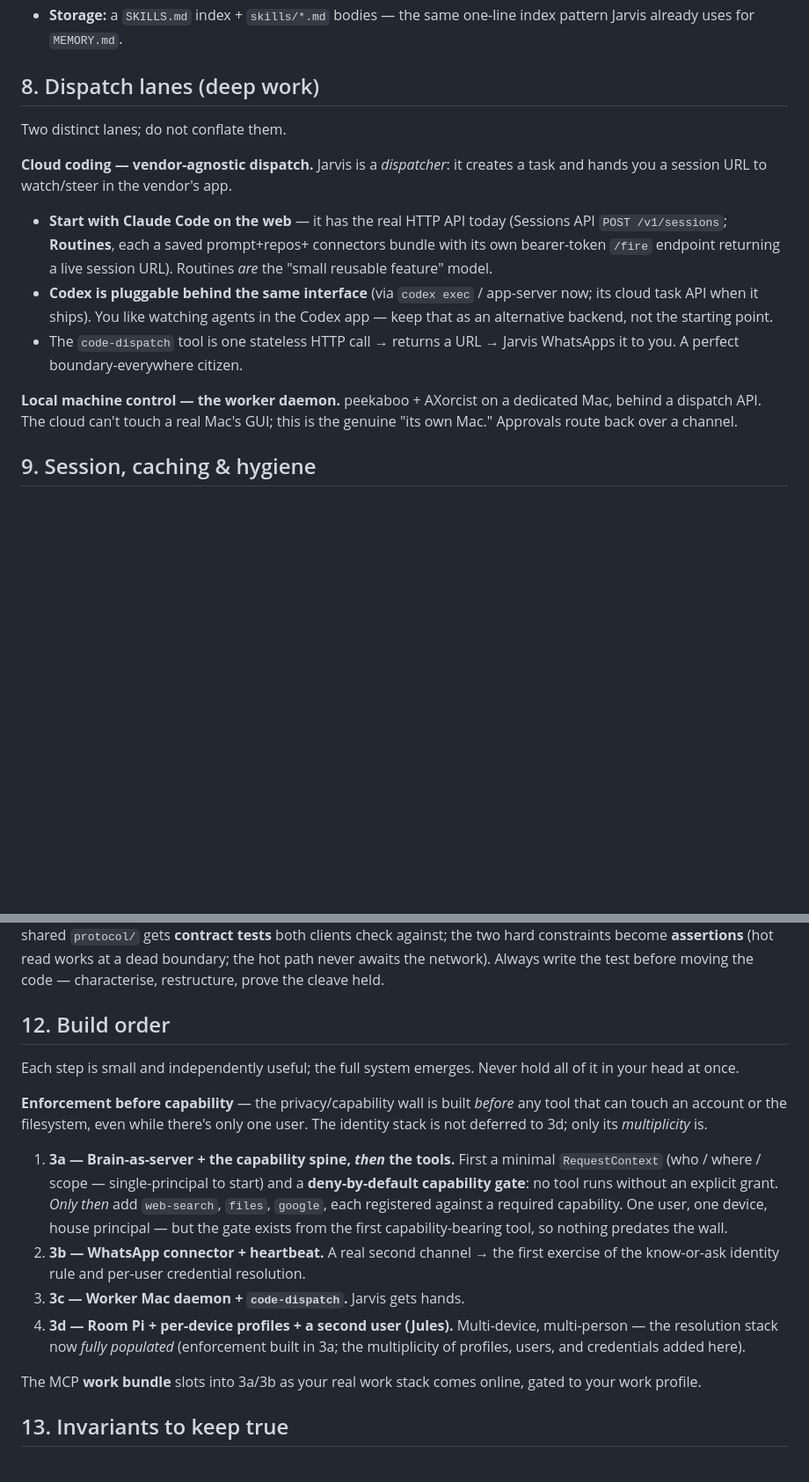
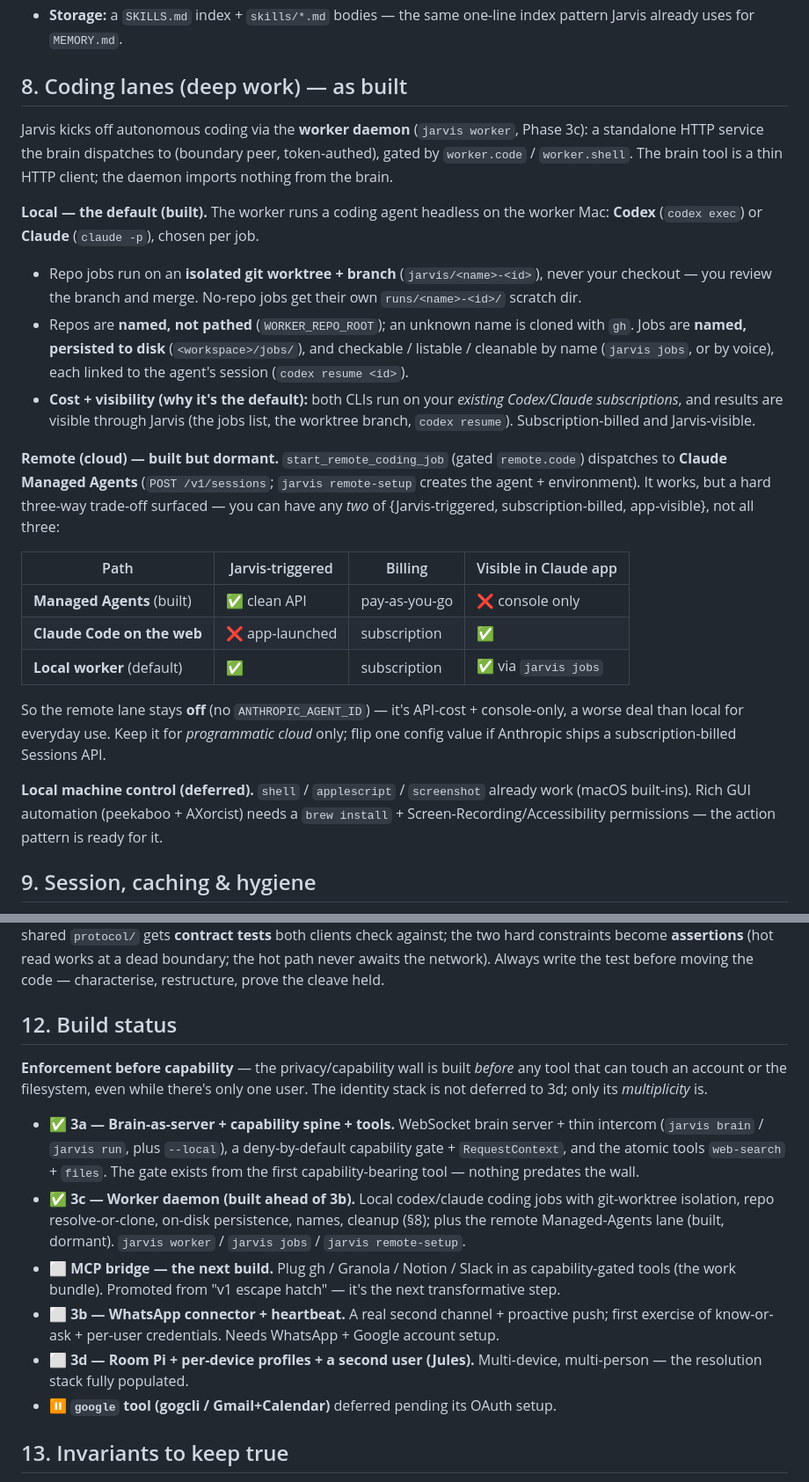
Before and after one commit to roughcoder/jarvis, a Markdown page: docs/PHASE3.md, 2 parts joined by grey strips. Shown at 88% size. Rendered like a GitHub page; blank space fills up the shorter version.

```diff
--- a/docs/PHASE3.md
+++ b/docs/PHASE3.md
@@ -197,25 +199,48 @@ summarise → speak / drop a note via `files`. No new tool.
 - **Storage:** a `SKILLS.md` index + `skills/*.md` bodies — the same one-line
   index pattern Jarvis already uses for `MEMORY.md`.
 
-## 8. Dispatch lanes (deep work)
+## 8. Coding lanes (deep work) — as built
 
-Two distinct lanes; do not conflate them.
+Jarvis kicks off autonomous coding via the **worker daemon** (`jarvis worker`,
+Phase 3c): a standalone HTTP service the brain dispatches to (boundary peer,
+token-authed), gated by `worker.code` / `worker.shell`. The brain tool is a thin
+HTTP client; the daemon imports nothing from the brain.
 
-**Cloud coding — vendor-agnostic dispatch.** Jarvis is a *dispatcher*: it creates
-a task and hands you a session URL to watch/steer in the vendor's app.
-- **Start with Claude Code on the web** — it has the real HTTP API today
-  (Sessions API `POST /v1/sessions`; **Routines**, each a saved prompt+repos+
-  connectors bundle with its own bearer-token `/fire` endpoint returning a live
-  session URL). Routines *are* the "small reusable feature" model.
-- **Codex is pluggable behind the same interface** (via `codex exec` / app-server
-  now; its cloud task API when it ships). You like watching agents in the Codex
-  app — keep that as an alternative backend, not the starting point.
-- The `code-dispatch` tool is one stateless HTTP call → returns a URL → Jarvis
-  WhatsApps it to you. A perfect boundary-everywhere citizen.
+**Local — the default (built).** The worker runs a coding agent headless on the
+worker Mac: **Codex** (`codex exec`) or **Claude** (`claude -p`), chosen per job.
+- Repo jobs run on an **isolated git worktree + branch** (`jarvis/<name>-<id>`),
+  never your checkout — you review the branch and merge. No-repo jobs get their
+  own `runs/<name>-<id>/` scratch dir.
+- Repos are **named, not pathed** (`WORKER_REPO_ROOT`); an unknown name is cloned
+  with `gh`. Jobs are **named, persisted to disk** (`<workspace>/jobs/`), and
+  checkable / listable / cleanable by name (`jarvis jobs`, or by voice), each
+  linked to the agent's session (`codex resume <id>`).
+- **Cost + visibility (why it's the default):** both CLIs run on your *existing
+  Codex/Claude subscriptions*, and results are visible through Jarvis (the jobs
+  list, the worktree branch, `codex resume`). Subscription-billed and
+  Jarvis-visible.
 
-**Local machine control — the worker daemon.** peekaboo + AXorcist on a
-dedicated Mac, behind a dispatch API. The cloud can't touch a real Mac's GUI;
-this is the genuine "its own Mac." Approvals route back over a channel.
+**Remote (cloud) — built but dormant.** `start_remote_coding_job` (gated
+`remote.code`) dispatches to **Claude Managed Agents** (`POST /v1/sessions`;
+`jarvis remote-setup` creates the agent + environment). It works, but a hard
+three-way trade-off surfaced — you can have any *two* of {Jarvis-triggered,
+subscription-billed, app-visible}, not all three:
+
+| Path | Jarvis-triggered | Billing | Visible in Claude app |
+|---|---|---|---|
+| **Managed Agents** (built) | ✅ clean API | pay-as-you-go | ❌ console only |
+| **Claude Code on the web** | ❌ app-launched | subscription | ✅ |
+| **Local worker** (default) | ✅ | subscription | ✅ via `jarvis jobs` |
+
+So the remote lane stays **off** (no `ANTHROPIC_AGENT_ID`) — it's API-cost +
+console-only, a worse deal than local for everyday use. Keep it for *programmatic
+cloud* only; flip one config value if Anthropic ships a subscription-billed
+Sessions API.
+
+**Local machine control (deferred).** `shell` / `applescript` / `screenshot`
+already work (macOS built-ins). Rich GUI automation (peekaboo + AXorcist) needs a
+`brew install` + Screen-Recording/Accessibility permissions — the action pattern
+is ready for it.
 
 ## 9. Session, caching & hygiene
 
@@ -327,30 +352,29 @@ against; the two hard constraints become **assertions** (hot read works at a
 dead boundary; the hot path never awaits the network). Always write the test
 before moving the code — characterise, restructure, prove the cleave held.
 
-## 12. Build order
-
-Each step is small and independently useful; the full system emerges. Never hold
-all of it in your head at once.
+## 12. Build status
 
 **Enforcement before capability** — the privacy/capability wall is built *before*
 any tool that can touch an account or the filesystem, even while there's only one
 user. The identity stack is not deferred to 3d; only its *multiplicity* is.
 
-1. **3a — Brain-as-server + the capability spine, _then_ the tools.** First a
-   minimal `RequestContext` (who / where / scope — single-principal to start) and
-   a **deny-by-default capability gate**: no tool runs without an explicit grant.
-   *Only then* add `web-search`, `files`, `google`, each registered against a
-   required capability. One user, one device, house principal — but the gate
-   exists from the first capability-bearing tool, so nothing predates the wall.
-2. **3b — WhatsApp connector + heartbeat.** A real second channel → the first
-   exercise of the know-or-ask identity rule and per-user credential resolution.
-3. **3c — Worker Mac daemon + `code-dispatch`.** Jarvis gets hands.
-4. **3d — Room Pi + per-device profiles + a second user (Jules).** Multi-device,
-   multi-person — the resolution stack now *fully populated* (enforcement built in
-   3a; the multiplicity of profiles, users, and credentials added here).
-
-The MCP **work bundle** slots into 3a/3b as your real work stack comes online,
-gated to your work profile.
+- ✅ **3a — Brain-as-server + capability spine + tools.** WebSocket brain server +
+  thin intercom (`jarvis brain` / `jarvis run`, plus `--local`), a deny-by-default
+  capability gate + `RequestContext`, and the atomic tools `web-search` + `files`.
+  The gate exists from the first capability-bearing tool — nothing predates the wall.
+- ✅ **3c — Worker daemon (built ahead of 3b).** Local codex/claude coding jobs
+  with git-worktree isolation, repo resolve-or-clone, on-disk persistence, names,
+  cleanup (§8); plus the remote Managed-Agents lane (built, dormant). `jarvis
+  worker` / `jarvis jobs` / `jarvis remote-setup`.
+- ⬜ **MCP bridge — the next build.** Plug gh / Granola / Notion / Slack in as
+  capability-gated tools (the work bundle). Promoted from "v1 escape hatch" — it's
+  the next transformative step.
+- ⬜ **3b — WhatsApp connector + heartbeat.** A real second channel + proactive
+  push; first exercise of know-or-ask + per-user credentials. Needs WhatsApp +
+  Google account setup.
+- ⬜ **3d — Room Pi + per-device profiles + a second user (Jules).** Multi-device,
+  multi-person — the resolution stack fully populated.
+- ⏸ **`google` tool (gogcli / Gmail+Calendar)** deferred pending its OAuth setup.
 
 ## 13. Invariants to keep true
 
```
Also changed, not shown: other parts of docs/PHASE3.md (+15 -13 lines), AGENTS.md (+19 -13 lines).
